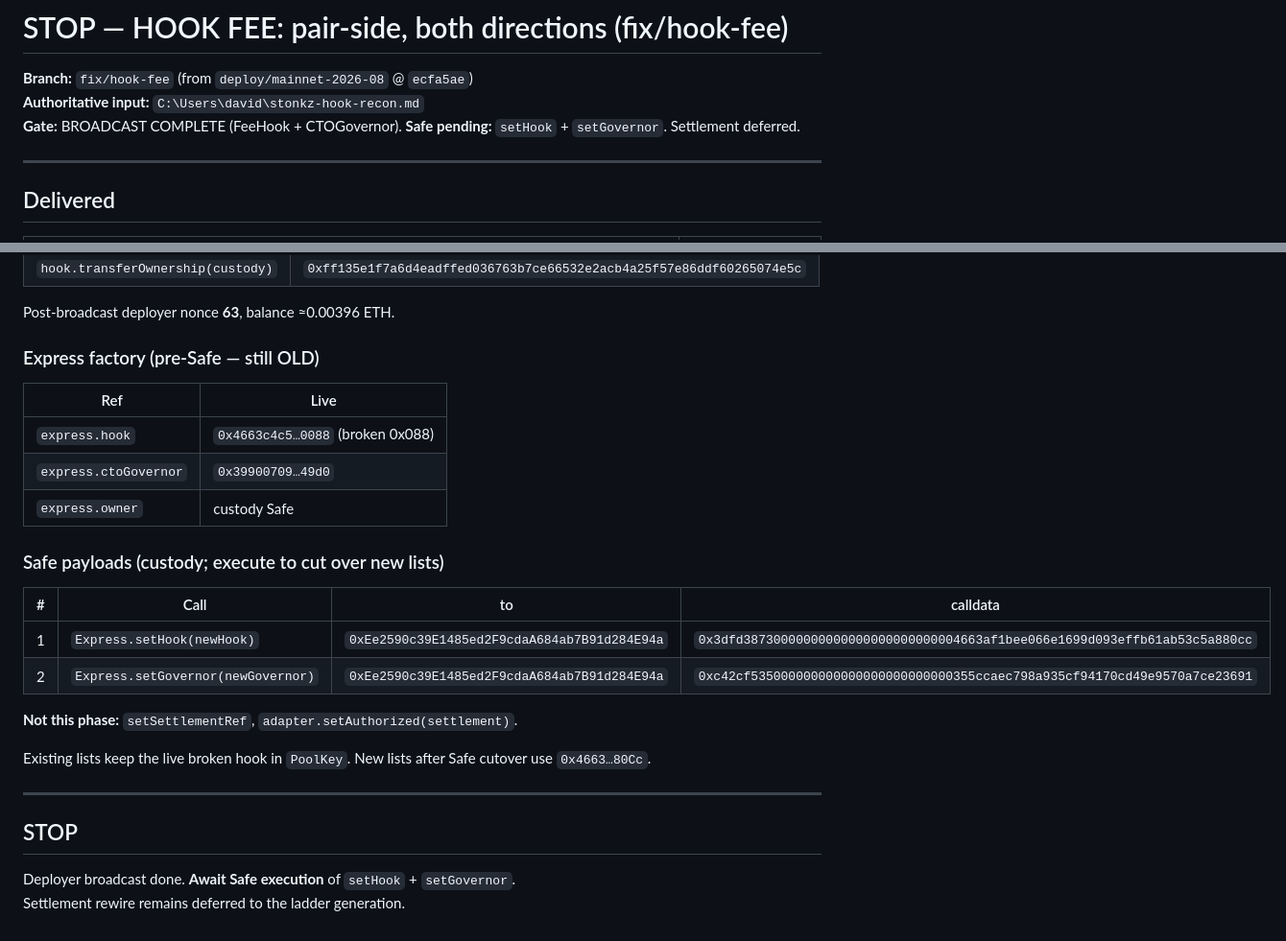
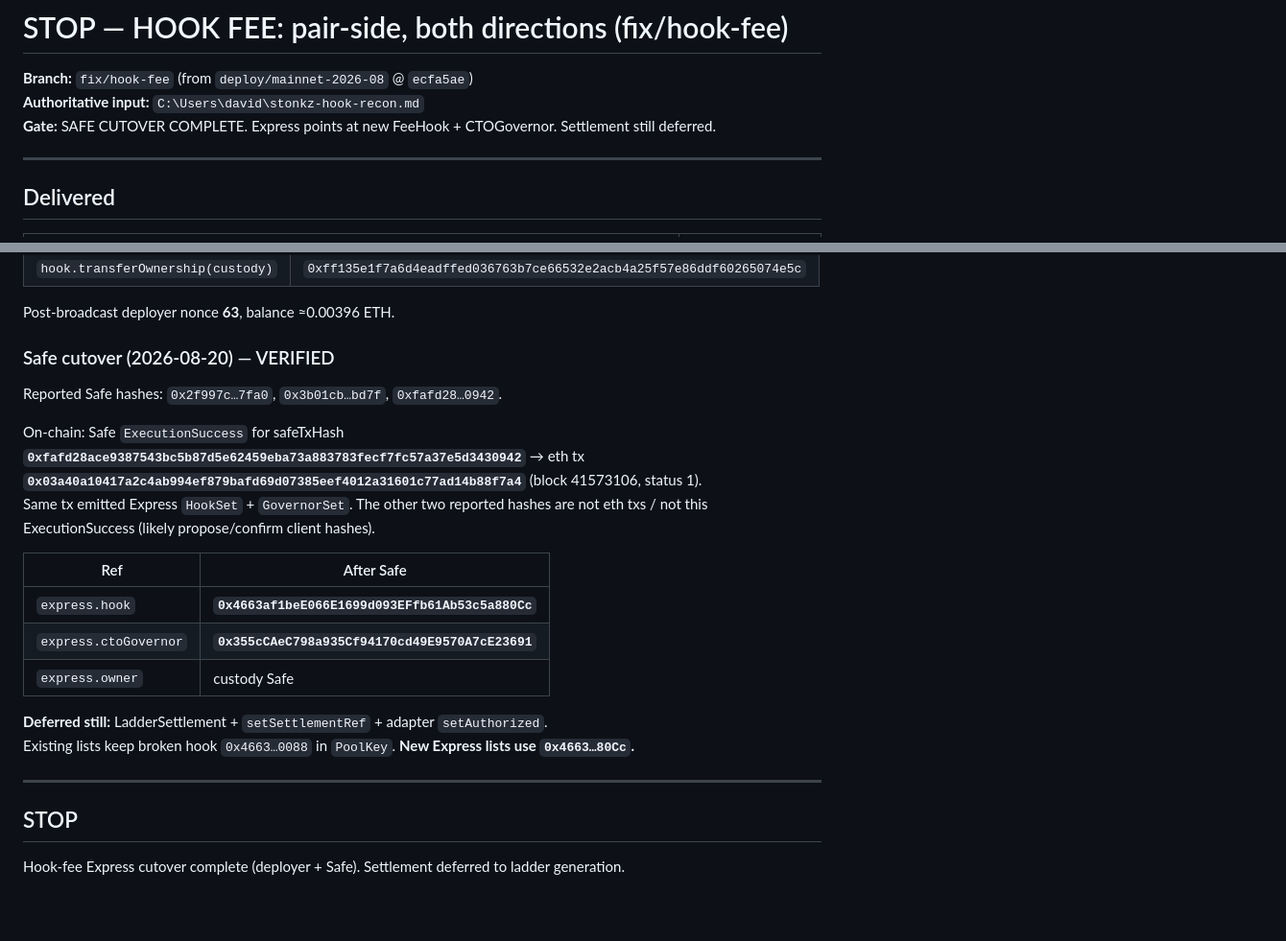
Before and after one commit to trudeaudm/stonkz.green, a Markdown page: docs/stop-task-hook-fee.md, 2 parts joined by grey strips. Shown at 96% size. GitHub-like rendering; blank space fills up the shorter version.

Commit message:
docs: confirm Safe hook/gov cutover on Express
Verified express.hook and ctoGovernor point at 0x0CC FeeHook + new CTOGovernor.

Co-authored-by: Cursor <cursoragent@cursor.com>

```diff
--- a/docs/stop-task-hook-fee.md
+++ b/docs/stop-task-hook-fee.md
@@ -2,7 +2,7 @@
 
 **Branch:** `fix/hook-fee` (from `deploy/mainnet-2026-08` @ `ecfa5ae`)
 **Authoritative input:** `C:\Users\david\stonkz-hook-recon.md`
-**Gate:** BROADCAST COMPLETE (FeeHook + CTOGovernor). **Safe pending:** `setHook` + `setGovernor`. Settlement deferred.
+**Gate:** SAFE CUTOVER COMPLETE. Express points at new FeeHook + CTOGovernor. Settlement still deferred.
 
 ---
 
@@ -208,28 +208,25 @@ Clean checkout of `deploy/mainnet-2026-08` @ `ecfa5ae`. Same 3 suite failures
 
 Post-broadcast deployer nonce **63**, balance ≈0.00396 ETH.
 
-### Express factory (pre-Safe — still OLD)
+### Safe cutover (2026-08-20) — VERIFIED
 
-| Ref | Live |
+Reported Safe hashes: `0x2f997c…7fa0`, `0x3b01cb…bd7f`, `0xfafd28…0942`.
+
+On-chain: Safe `ExecutionSuccess` for safeTxHash **`0xfafd28ace9387543bc5b87d5e62459eba73a883783fecf7fc57a37e5d3430942`**
+→ eth tx **`0x03a40a10417a2c4ab994ef879bafd69d07385eef4012a31601c77ad14b88f7a4`** (block 41573106, status 1).
+Same tx emitted Express `HookSet` + `GovernorSet`. The other two reported hashes are not eth txs / not this ExecutionSuccess (likely propose/confirm client hashes).
+
+| Ref | After Safe |
 |---|---|
-| `express.hook` | `0x4663c4c5…0088` (broken 0x088) |
-| `express.ctoGovernor` | `0x39900709…49d0` |
+| `express.hook` | **`0x4663af1beE066E1699d093EFfb61Ab53c5a880Cc`** |
+| `express.ctoGovernor` | **`0x355cCAeC798a935Cf94170cd49E9570A7cE23691`** |
 | `express.owner` | custody Safe |
 
-### Safe payloads (custody; execute to cut over new lists)
-
-| # | Call | to | calldata |
-|---|---|---|---|
-| 1 | `Express.setHook(newHook)` | `0xEe2590c39E1485ed2F9cdaA684ab7B91d284E94a` | `0x3dfd38730000000000000000000000004663af1bee066e1699d093effb61ab53c5a880cc` |
-| 2 | `Express.setGovernor(newGovernor)` | `0xEe2590c39E1485ed2F9cdaA684ab7B91d284E94a` | `0xc42cf535000000000000000000000000355ccaec798a935cf94170cd49e9570a7ce23691` |
-
-**Not this phase:** `setSettlementRef`, `adapter.setAuthorized(settlement)`.
-
-Existing lists keep the live broken hook in `PoolKey`. New lists after Safe cutover use `0x4663…80Cc`.
+**Deferred still:** LadderSettlement + `setSettlementRef` + adapter `setAuthorized`.
+Existing lists keep broken hook `0x4663…0088` in `PoolKey`. **New Express lists use `0x4663…80Cc`.**
 
 ---
 
 ## STOP
 
-Deployer broadcast done. **Await Safe execution** of `setHook` + `setGovernor`.
-Settlement rewire remains deferred to the ladder generation.
+Hook-fee Express cutover complete (deployer + Safe). Settlement deferred to ladder generation.
```
